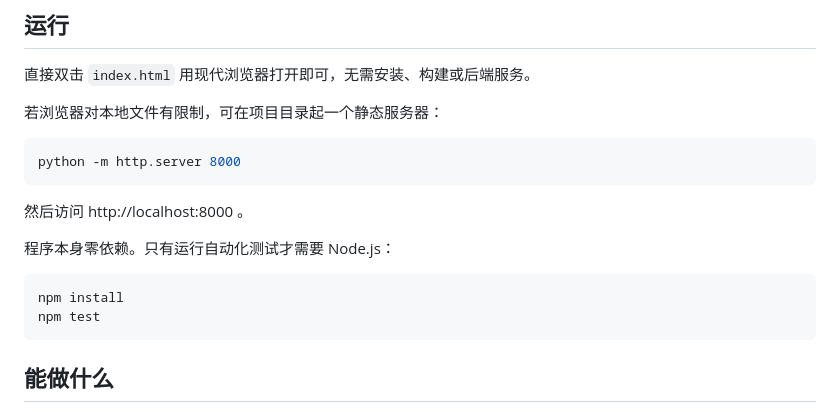
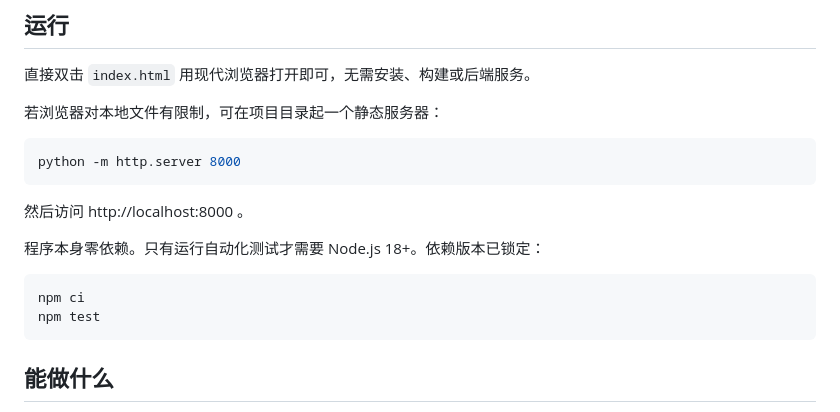
Before and after one commit to sinianhai181-png/bp-neural-network-lab, a Markdown page: README.md, the part around one of its changes. Rendered like a GitHub page.

````diff
--- a/README.md
+++ b/README.md
@@ -23,10 +48,10 @@ python -m http.server 8000
 
 然后访问 http://localhost:8000 。
 
-程序本身零依赖。只有运行自动化测试才需要 Node.js：
+程序本身零依赖。只有运行自动化测试才需要 Node.js 18+。依赖版本已锁定：
 
 ```bash
-npm install
+npm ci
 npm test
 ```
 
````
Also changed, not shown: other parts of README.md (+33 -2 lines), .github/PULL_REQUEST_TEMPLATE.md (added, +18 -0 lines), CHANGELOG.md (+10 -0 lines), CONTRIBUTING.md (+8 -6 lines), docs/assets/01-overview.png (added), docs/assets/02-propagation.png (added), docs/assets/03-stepwise.png (added), docs/assets/04-decision-boundary.png (added), docs/assets/05-function-curves.png (added), docs/assets/06-optimizer-compare.png (added), 5 other files.
